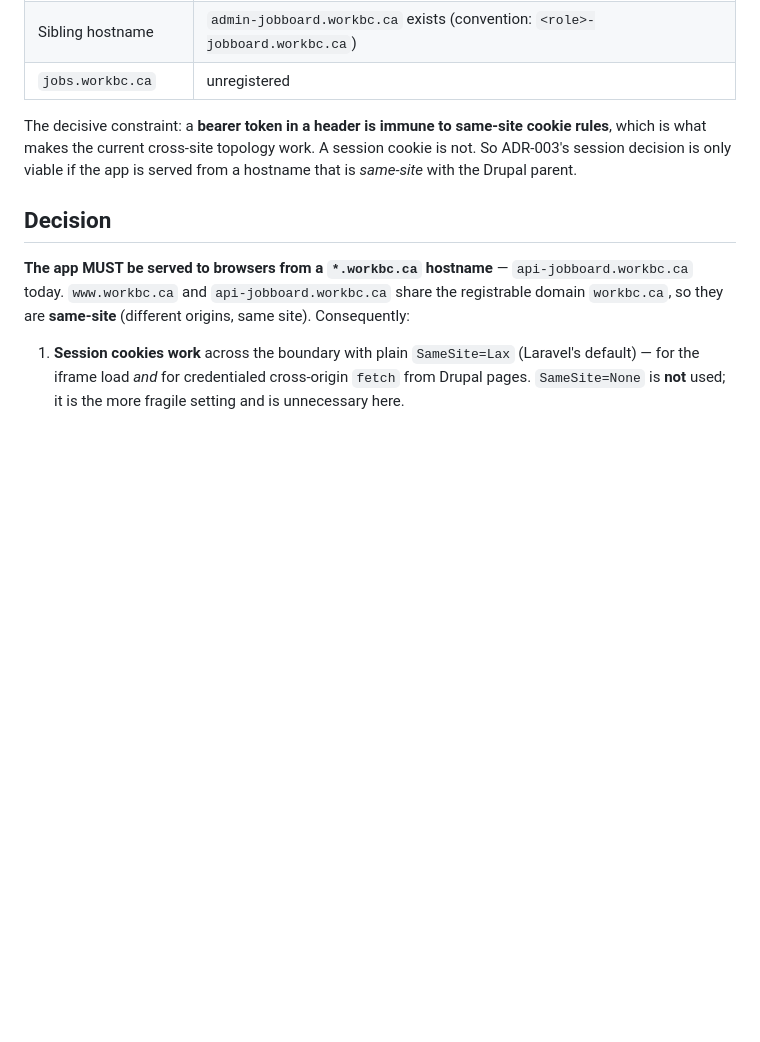
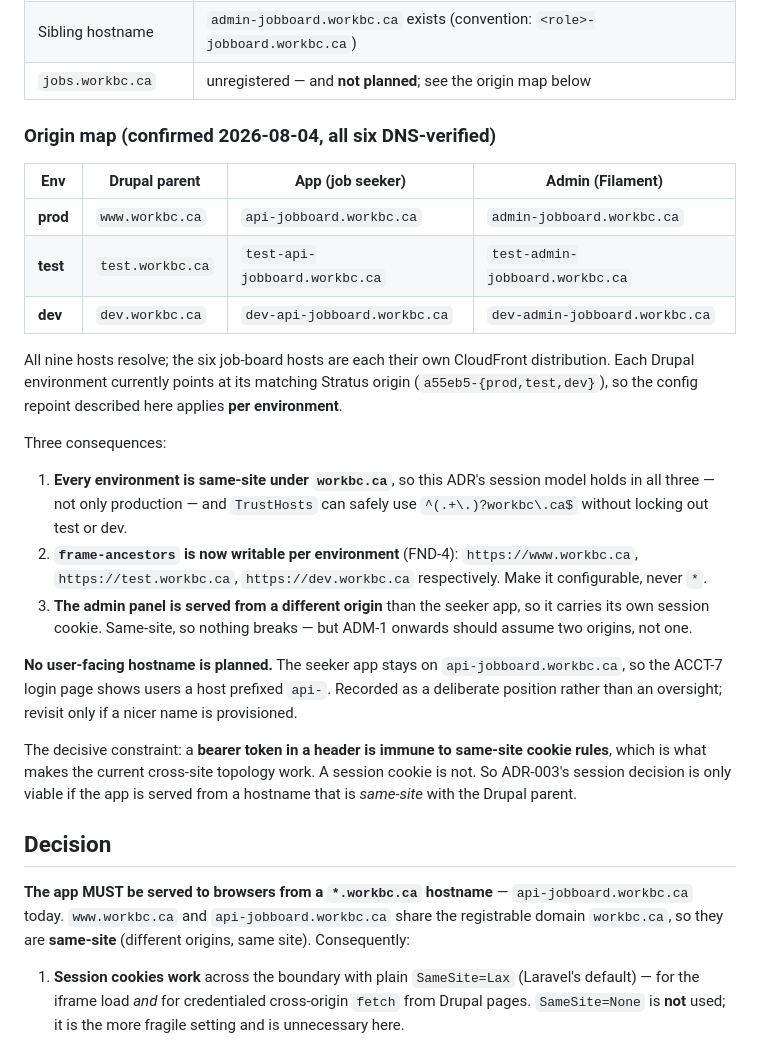
Before and after one commit to bcgov/workbc-jb, a Markdown page: docs/adr/ADR-009-same-site-session-auth-for-embed.md, the part around the change. Rendered like a GitHub page; blank space fills up the shorter version.

```diff
--- a/docs/adr/ADR-009-same-site-session-auth-for-embed.md
+++ b/docs/adr/ADR-009-same-site-session-auth-for-embed.md
@@ -46,7 +46,34 @@ what `contracts.md` and `drupal-embed.md` previously asserted.
 | Response headers policy | `cors-api-jobboard`: origins `https://www.workbc.ca` + `https://workbc.ca`, **`AccessControlAllowCredentials: true`**, `OriginOverride: true`. No `X-Frame-Options`, no CSP |
 | Origin custom header | `X-Forwarded-Host: api-jobboard.workbc.ca` |
 | Sibling hostname | `admin-jobboard.workbc.ca` exists (convention: `<role>-jobboard.workbc.ca`) |
-| `jobs.workbc.ca` | unregistered |
+| `jobs.workbc.ca` | unregistered — and **not planned**; see the origin map below |
+
+### Origin map (confirmed 2026-08-04, all six DNS-verified)
+
+| Env | Drupal parent | App (job seeker) | Admin (Filament) |
+|---|---|---|---|
+| **prod** | `www.workbc.ca` | `api-jobboard.workbc.ca` | `admin-jobboard.workbc.ca` |
+| **test** | `test.workbc.ca` | `test-api-jobboard.workbc.ca` | `test-admin-jobboard.workbc.ca` |
+| **dev** | `dev.workbc.ca` | `dev-api-jobboard.workbc.ca` | `dev-admin-jobboard.workbc.ca` |
+
+All nine hosts resolve; the six job-board hosts are each their own CloudFront distribution. Each
+Drupal environment currently points at its matching Stratus origin (`a55eb5-{prod,test,dev}`), so
+the config repoint described here applies **per environment**.
+
+Three consequences:
+
+1. **Every environment is same-site under `workbc.ca`**, so this ADR's session model holds in all
+   three — not only production — and `TrustHosts` can safely use `^(.+\.)?workbc\.ca$` without
+   locking out test or dev.
+2. **`frame-ancestors` is now writable per environment** (FND-4): `https://www.workbc.ca`,
+   `https://test.workbc.ca`, `https://dev.workbc.ca` respectively. Make it configurable, never `*`.
+3. **The admin panel is served from a different origin** than the seeker app, so it carries its own
+   session cookie. Same-site, so nothing breaks — but ADM-1 onwards should assume two origins, not
+   one.
+
+**No user-facing hostname is planned.** The seeker app stays on `api-jobboard.workbc.ca`, so the
+ACCT-7 login page shows users a host prefixed `api-`. Recorded as a deliberate position rather than
+an oversight; revisit only if a nicer name is provisioned.
 
 The decisive constraint: a **bearer token in a header is immune to same-site cookie rules**, which is
 what makes the current cross-site topology work. A session cookie is not. So ADR-003's session
```
Also changed, not shown: docs/epics/EPIC-FOUNDATION.md (+11 -3 lines), docs/integration/drupal-embed.md (+17 -0 lines).
